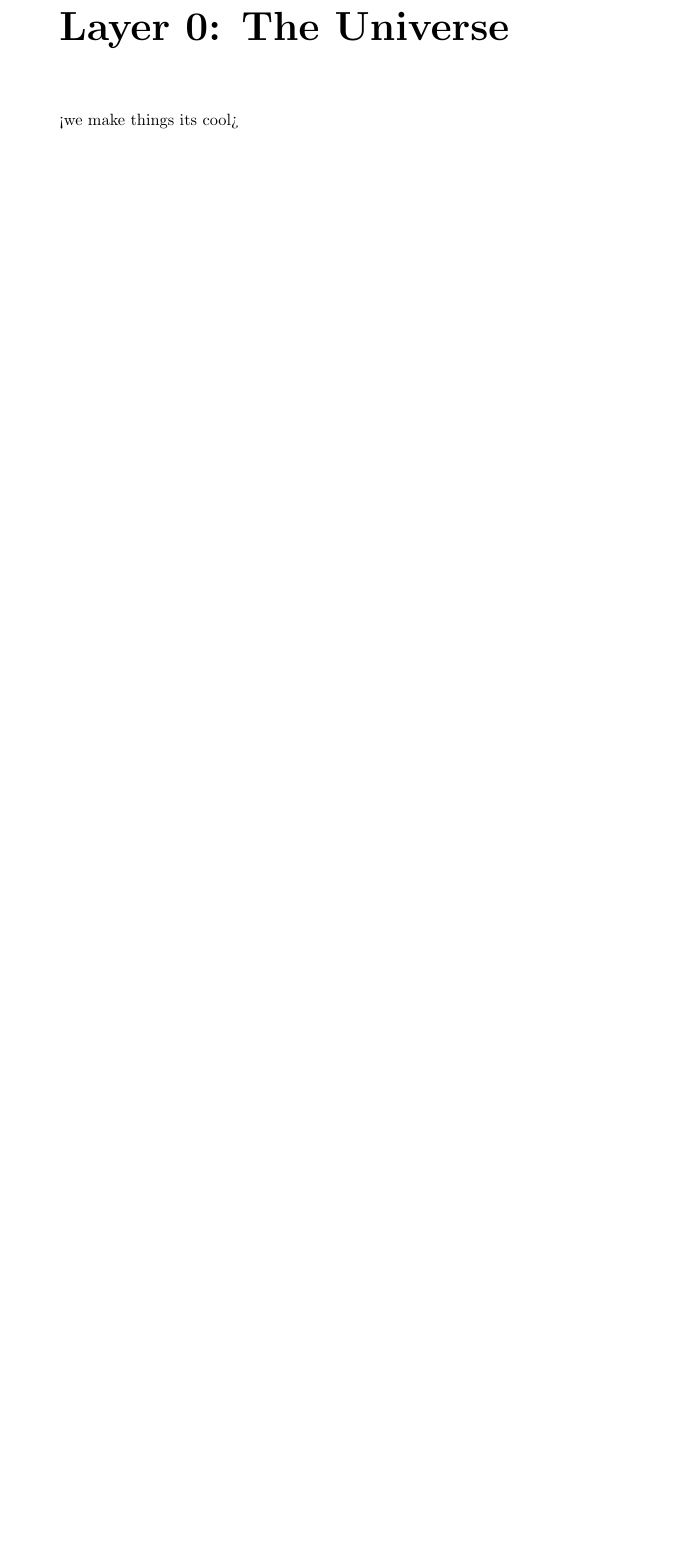
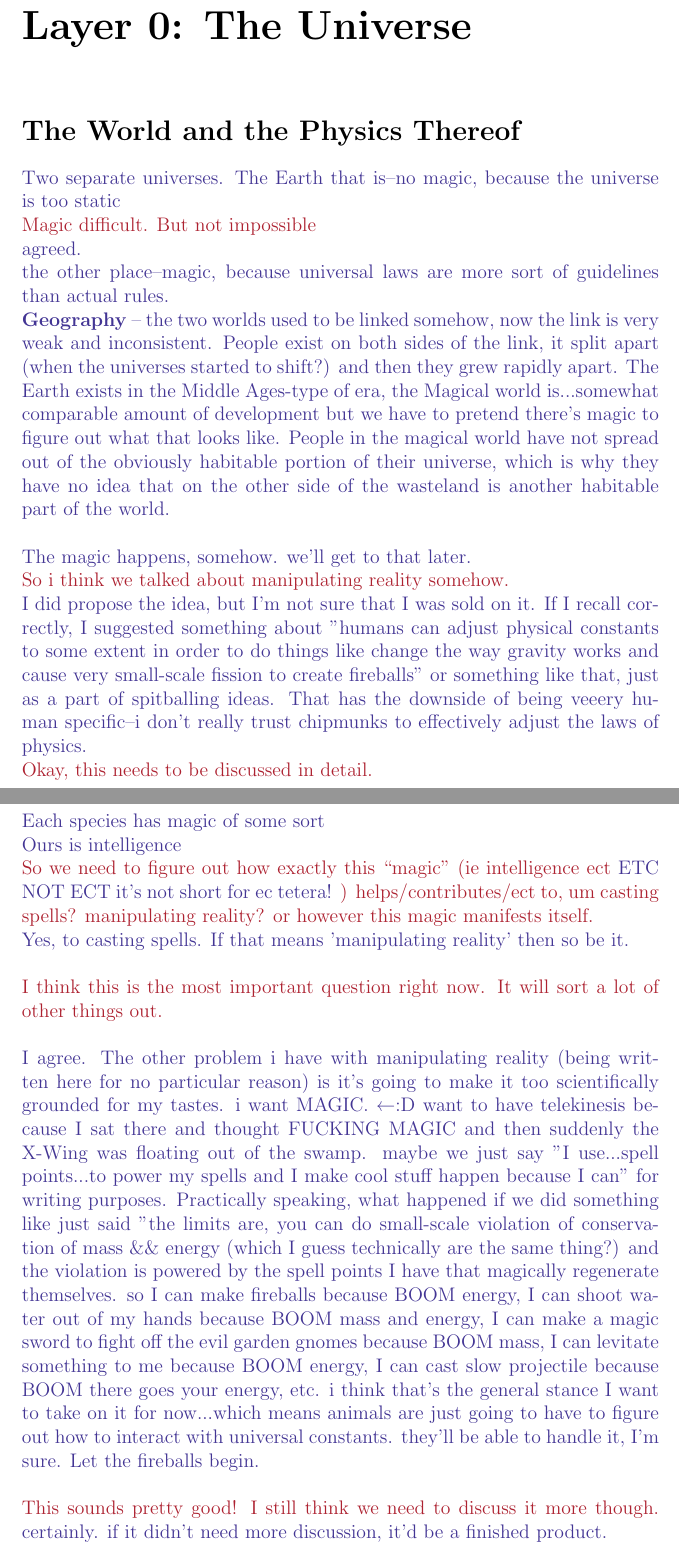
Before and after one commit to chaoticneutral/Lentesco, a LaTeX document (randomchatter/randomchatter.tex, which reads randomchatter/l0.tex): part of page 3 of 6 before the commit and two parts of pages 3 and 4 of 8 after it, the two joined at a grey line, cut so that both start at the same text, the shorter picture padded with empty space. Compiled offline with pdfLaTeX.

Commit message:
Added layer 0, made colours look right and fixed title page.

```diff
--- a/randomchatter/l0.tex
+++ b/randomchatter/l0.tex
@@ -1,3 +1,74 @@
 \chapter*{Layer 0: The Universe}
 
-<we make things its cool>
+\section*{The World and the Physics Thereof}
+
+\R Two separate universes. The Earth that is--no magic, because the universe is
+too static
+
+\A Magic difficult. But not impossible
+
+\R agreed.
+
+\R the other place--magic, because universal laws are more sort of guidelines
+than actual rules. \\ \textbf{Geography} -- the two worlds used to be linked somehow,
+now the link is very weak and inconsistent. People exist on both sides of the
+link, it split apart (when the universes started to shift?) and then they grew
+rapidly apart.  The Earth exists in the Middle Ages-type of era, the Magical
+world is...somewhat comparable amount of development but we have to pretend
+there's magic to figure out what that looks like. People in the magical world
+have not spread out of the obviously habitable portion of their universe, which
+is why they have no idea that on the other side of the wasteland is another
+habitable part of the world. \\
+
+\R The magic happens, somehow. we'll get to that later.
+
+\A So i think we talked about manipulating reality somehow.
+
+\R I did propose the idea, but I'm not sure that I was sold on it.  If I recall
+correctly, I suggested something about "humans can adjust physical constants to
+some extent in order to do things like change the way gravity works and cause
+very small-scale fission to create fireballs" or something like that, just as a
+part of spitballing ideas.  That has the downside of being veeery human
+specific--i don't really trust chipmunks to effectively adjust the laws of
+physics.
+
+\A Okay, this needs to be discussed in detail. \\
+
+\R
+Each species has magic of some sort \\
+Ours is intelligence
+
+
+\A So we need to figure out how exactly this “magic” (ie intelligence ect
+\R ETC NOT ECT it's not short for ec tetera!
+\A
+) helps/contributes/ect to, um casting spells? manipulating reality?
+or however this magic manifests itself.
+
+
+\R Yes, to casting spells. If that means 'manipulating reality' then so be it.
+\\
+
+\A I think this is the most important question right now. It will sort a lot of
+other things out. \\
+
+\R I agree. The other problem i have with manipulating reality (being written
+here for no particular reason) is it's going to make it too scientifically
+grounded for my tastes. i want MAGIC. ←:D want to have telekinesis because I sat
+there and thought FUCKING MAGIC and then suddenly the X-Wing was floating out of
+the swamp.  maybe we just say "I use...spell points...to power my spells and I
+make cool stuff happen because I can" for writing purposes.  Practically
+speaking, what happened if we did something like just said "the limits are, you
+can do small-scale violation of conservation of mass \&\& energy (which I guess
+technically are the same thing?) and the violation is powered by the spell
+points I have that magically regenerate themselves.  so I can make fireballs
+because BOOM energy, I can shoot water out of my hands because BOOM mass and
+energy, I can make a magic sword to fight off the evil garden gnomes because
+BOOM mass,  I can levitate something to me because BOOM energy, I can cast slow
+projectile because BOOM there goes your energy, etc.  i think that's the general
+stance I want to take on it for now...which means animals are just going to have
+to figure out how to interact with universal constants. they'll be able to
+handle it, I'm sure.  Let the fireballs begin. \\
+
+\A This sounds pretty good! I still think we need to discuss it more though.
+\R certainly. if it didn't need more discussion, it'd be a finished product. \\
```
Also changed, not shown: randomchatter/discarded.tex (+1 -1 lines), randomchatter/l1.tex (+1 -1 lines), randomchatter/l2.tex (+1 -1 lines), randomchatter/randomchatter.tex (+9 -4 lines), randomchatter/l0.tex (44 more changed lines).
